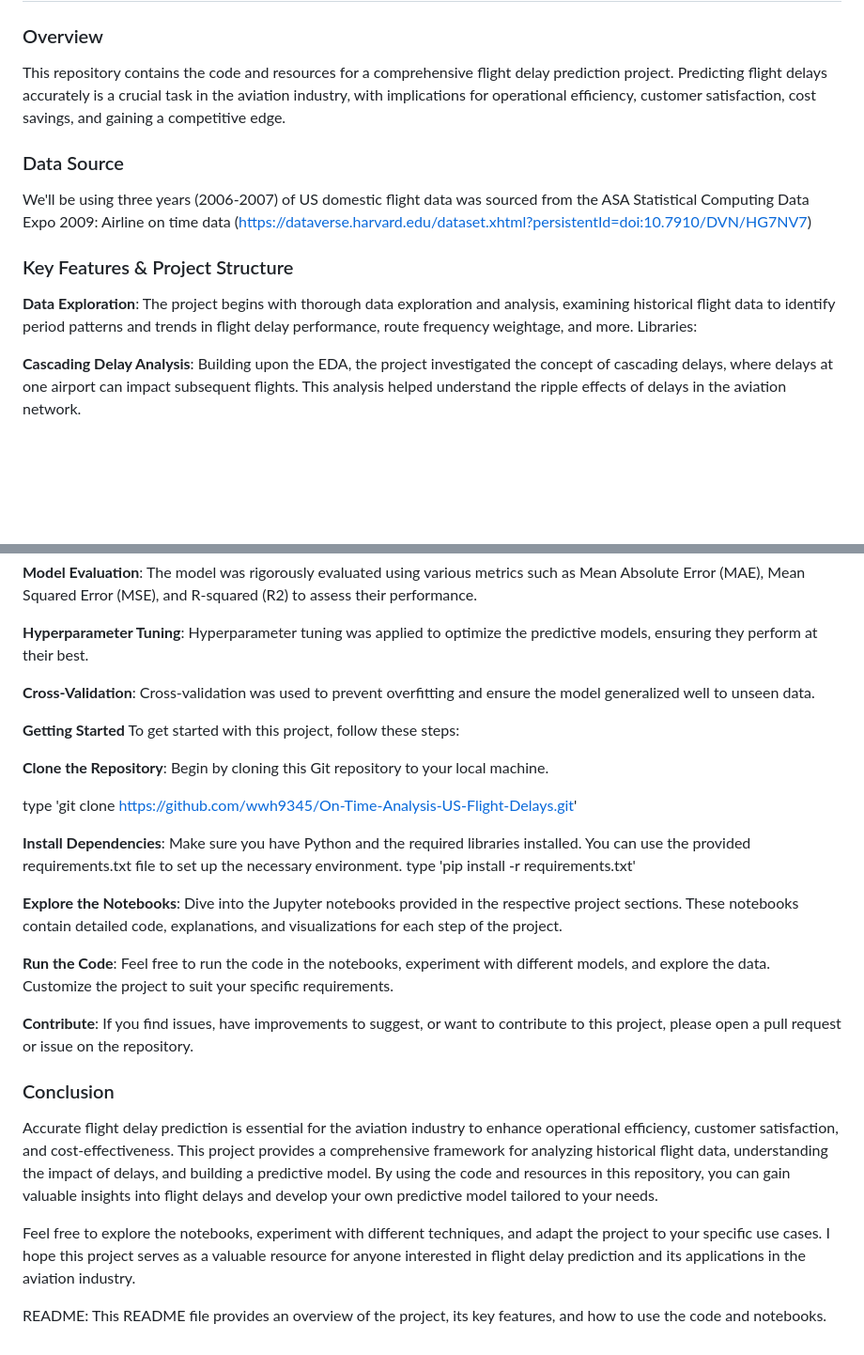
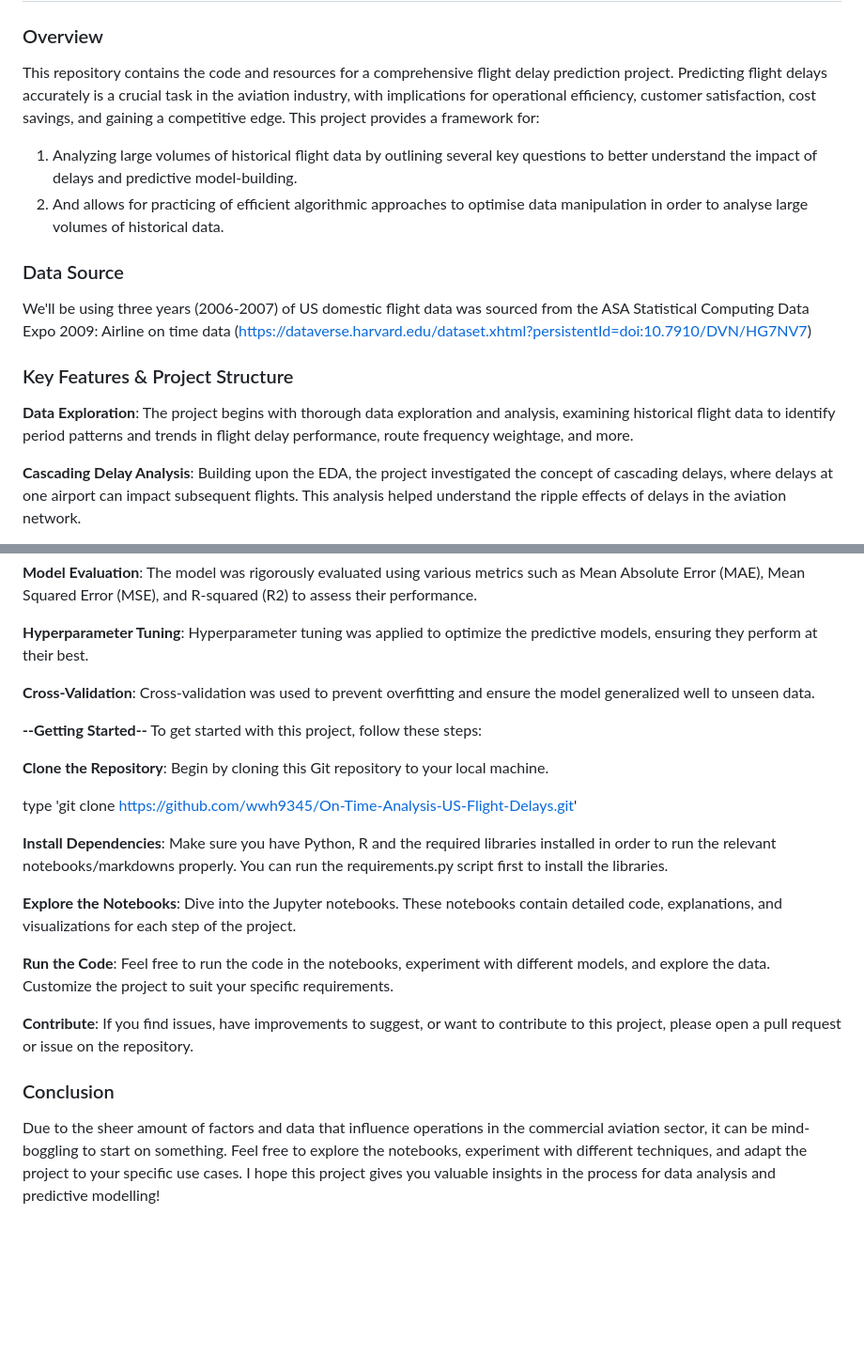
Before and after one commit to wwh9345/On-Time-Analysis-US-Flight-Delays, a Markdown page: README.md, 2 parts joined by grey strips. Shown: that part at 94% size. Drawn GitHub-style; blank space fills up the shorter version.

```diff
--- a/README.md
+++ b/README.md
@@ -1,14 +1,15 @@
 # On Time Analysis of US Flight Delays
 
 ### Overview
-This repository contains the code and resources for a comprehensive flight delay prediction project. Predicting flight delays accurately is a crucial task in the aviation industry, with implications for operational efficiency, customer satisfaction, cost savings, and gaining a competitive edge.
+This repository contains the code and resources for a comprehensive flight delay prediction project. Predicting flight delays accurately is a crucial task in the aviation industry, with implications for operational efficiency, customer satisfaction, cost savings, and gaining a competitive edge. This project provides a framework for:
+1. Analyzing large volumes of historical flight data by outlining several key questions to better understand the impact of delays and predictive model-building.
+2. And allows for practicing of efficient algorithmic approaches to optimise data manipulation in order to analyse large volumes of historical data.
 
 ### Data Source
 We'll be using three years (2006-2007) of US domestic flight data was sourced from the ASA Statistical Computing Data Expo 2009: Airline on time data (https://dataverse.harvard.edu/dataset.xhtml?persistentId=doi:10.7910/DVN/HG7NV7)
 
 ### Key Features & Project Structure
 **Data Exploration**: The project begins with thorough data exploration and analysis, examining historical flight data to identify period patterns and trends in flight delay performance, route frequency weightage, and more.
-Libraries:
 
 **Cascading Delay Analysis**: Building upon the EDA, the project investigated the concept of cascading delays, where delays at one airport can impact subsequent flights. This analysis helped understand the ripple effects of delays in the aviation network.
 
@@ -20,25 +21,20 @@ Libraries:
 
 **Cross-Validation**: Cross-validation was used to prevent overfitting and ensure the model generalized well to unseen data.
 
-**Getting Started**
+**--Getting Started--**
 To get started with this project, follow these steps:
 
 **Clone the Repository**: Begin by cloning this Git repository to your local machine.
 
 type 'git clone https://github.com/wwh9345/On-Time-Analysis-US-Flight-Delays.git'
 
-**Install Dependencies**: Make sure you have Python and the required libraries installed. You can use the provided requirements.txt file to set up the necessary environment.
-type 'pip install -r requirements.txt'
+**Install Dependencies**: Make sure you have Python, R and the required libraries installed in order to run the relevant notebooks/markdowns properly. You can run the requirements.py script first to install the libraries.
 
-**Explore the Notebooks**: Dive into the Jupyter notebooks provided in the respective project sections. These notebooks contain detailed code, explanations, and visualizations for each step of the project.
+**Explore the Notebooks**: Dive into the Jupyter notebooks. These notebooks contain detailed code, explanations, and visualizations for each step of the project.
 
 **Run the Code**: Feel free to run the code in the notebooks, experiment with different models, and explore the data. Customize the project to suit your specific requirements.
 
 **Contribute**: If you find issues, have improvements to suggest, or want to contribute to this project, please open a pull request or issue on the repository.
 
 ### Conclusion
-Accurate flight delay prediction is essential for the aviation industry to enhance operational efficiency, customer satisfaction, and cost-effectiveness. This project provides a comprehensive framework for analyzing historical flight data, understanding the impact of delays, and building a predictive model. By using the code and resources in this repository, you can gain valuable insights into flight delays and develop your own predictive model tailored to your needs.
-
-Feel free to explore the notebooks, experiment with different techniques, and adapt the project to your specific use cases. I hope this project serves as a valuable resource for anyone interested in flight delay prediction and its applications in the aviation industry.
-
-README: This README file provides an overview of the project, its key features, and how to use the code and notebooks.
+Due to the sheer amount of factors and data that influence operations in the commercial aviation sector, it can be mind-boggling to start on something. Feel free to explore the notebooks, experiment with different techniques, and adapt the project to your specific use cases. I hope this project gives you valuable insights in the process for data analysis and predictive modelling!
```
